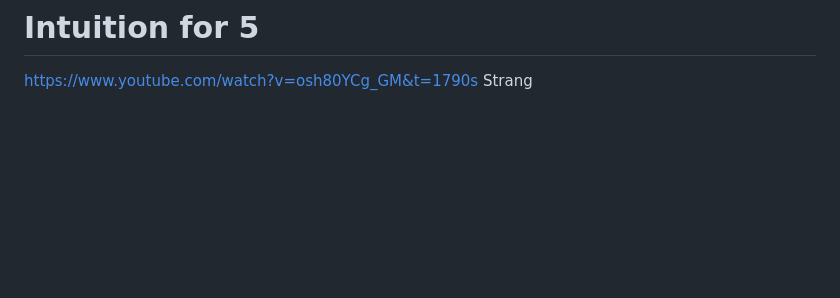
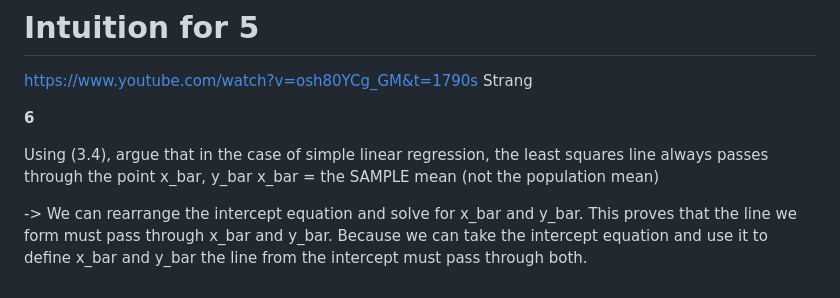
Before and after one commit to wperlichek/ISL, a Markdown page: exercises/ch-3.md, the part around the change. Rendered like a GitHub page; blank space fills up the shorter version.

Commit message:
answer 6

```diff
--- a/exercises/ch-3.md
+++ b/exercises/ch-3.md
@@ -522,3 +522,16 @@ This is your new foundation. When you approach your classes, you will be able to
 
 # Intuition for 5
 https://www.youtube.com/watch?v=osh80YCg_GM&t=1790s Strang
+
+
+
+**6**
+
+Using (3.4), argue that in the case of simple linear regression, the
+least squares line always passes through the point x_bar, y_bar
+x_bar = the SAMPLE mean (not the population mean)
+
+-> We can rearrange the intercept equation and solve for x_bar and y_bar.
+   This proves that the line we form must pass through x_bar and y_bar.
+   Because we can take the intercept equation and use it to define x_bar and y_bar
+   the line from the intercept must pass through both.
```
